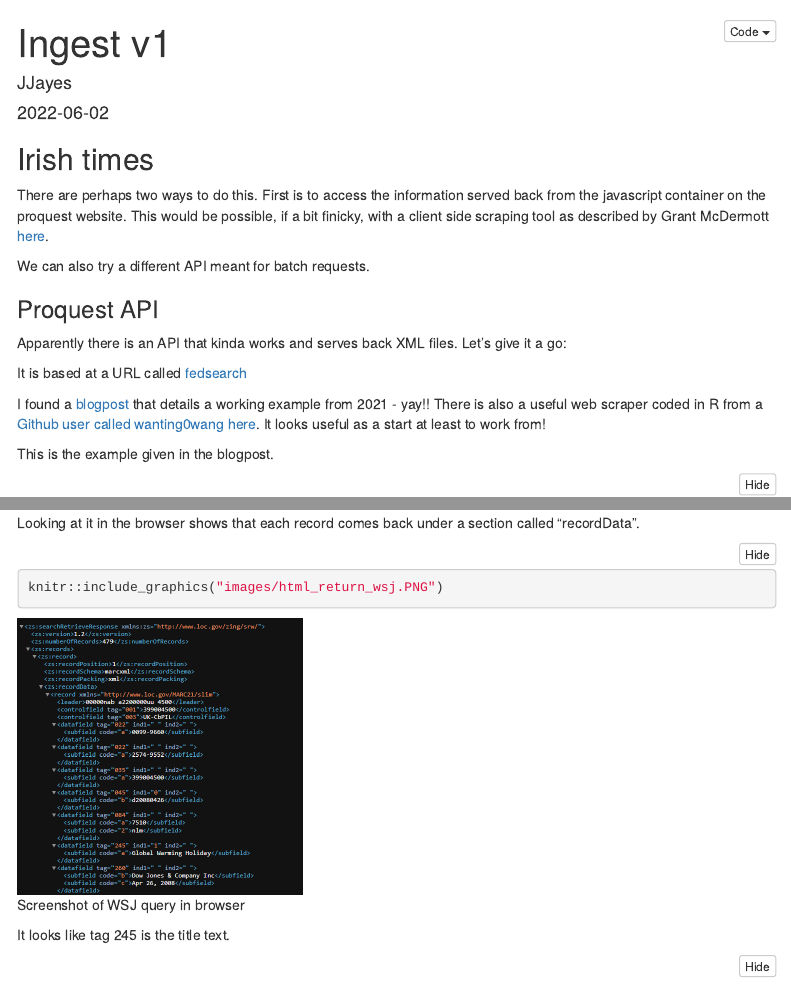
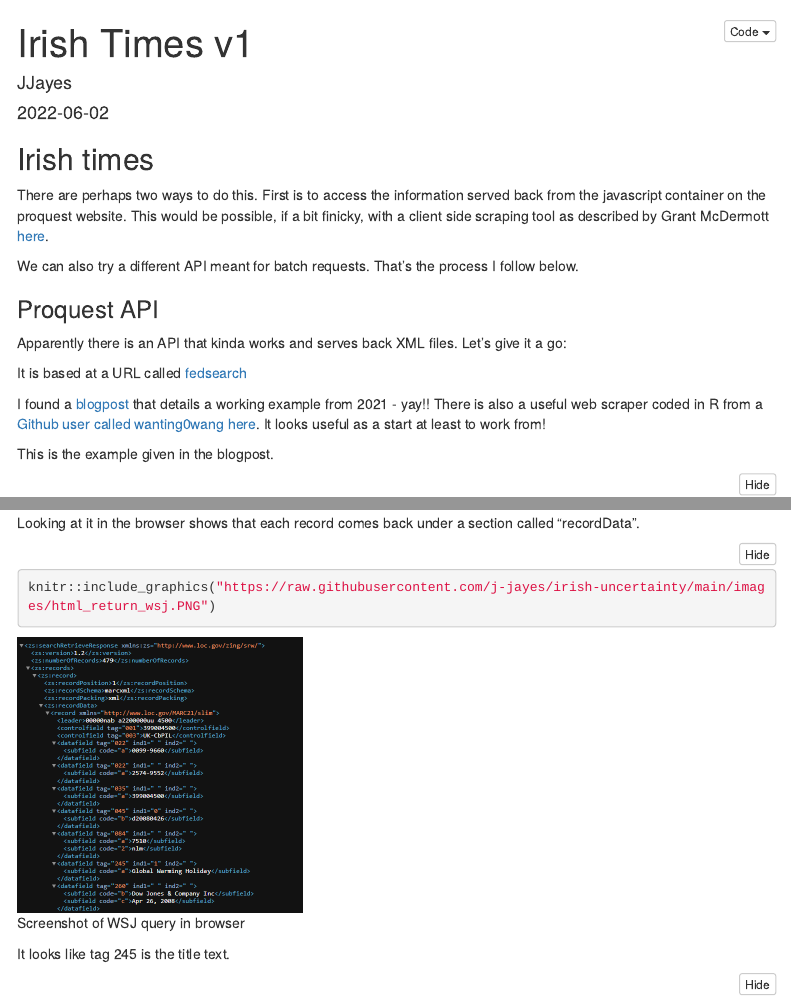
Before and after one commit to j-jayes/irish-uncertainty, an R Markdown document (code/Ingest.Rmd): the page in a window 1100 px wide, from its top, and a second part further down, joined at a grey line. Rendered offline with R 4.5, knitr and Pandoc, with nearby package versions; some code elsewhere in the file could not run offline; menus at the side of the page are left out.

Commit message:
finalize v1 of Irish times

````diff
--- a/code/Ingest.Rmd
+++ b/code/Ingest.Rmd
@@ -1,11 +1,11 @@
 ---
-title: "Ingest v1"
+title: "Irish Times v1"
 author: "JJayes"
 date: '2022-06-02'
 output:
     html_document:
         toc: true
-        toc_depth: 2
+        toc_depth: 3
         toc_float: true
         code_folding: show
 
@@ -19,7 +19,7 @@ knitr::opts_chunk$set(echo = TRUE, warning = F, message = F)
 
 There are perhaps two ways to do this. First is to access the information served back from the javascript container on the proquest website. This would be possible, if a bit finicky, with a client side scraping tool as described by Grant McDermott [here](https://raw.githack.com/uo-ec510-2020-spring/lectures/master/08-web-api/08-web-api.html).
 
-We can also try a different API meant for batch requests.
+We can also try a different API meant for batch requests. That's the process I follow below.
 
 ### Proquest API
 
@@ -92,7 +92,7 @@ html <- read_html(all_together)
 Looking at it in the browser shows that each record comes back under a section called "recordData".
 
 ```{r, fig.cap="Screenshot of WSJ query in browser"}
-knitr::include_graphics("images/html_return_wsj.PNG")
+knitr::include_graphics("https://raw.githubusercontent.com/j-jayes/irish-uncertainty/main/images/html_return_wsj.PNG")
 ```
 
 It looks like tag 245 is the title text.
````
Also changed, not shown: code/Ingest.html (added), code/Ingest.Rmd (4 more changed lines).
